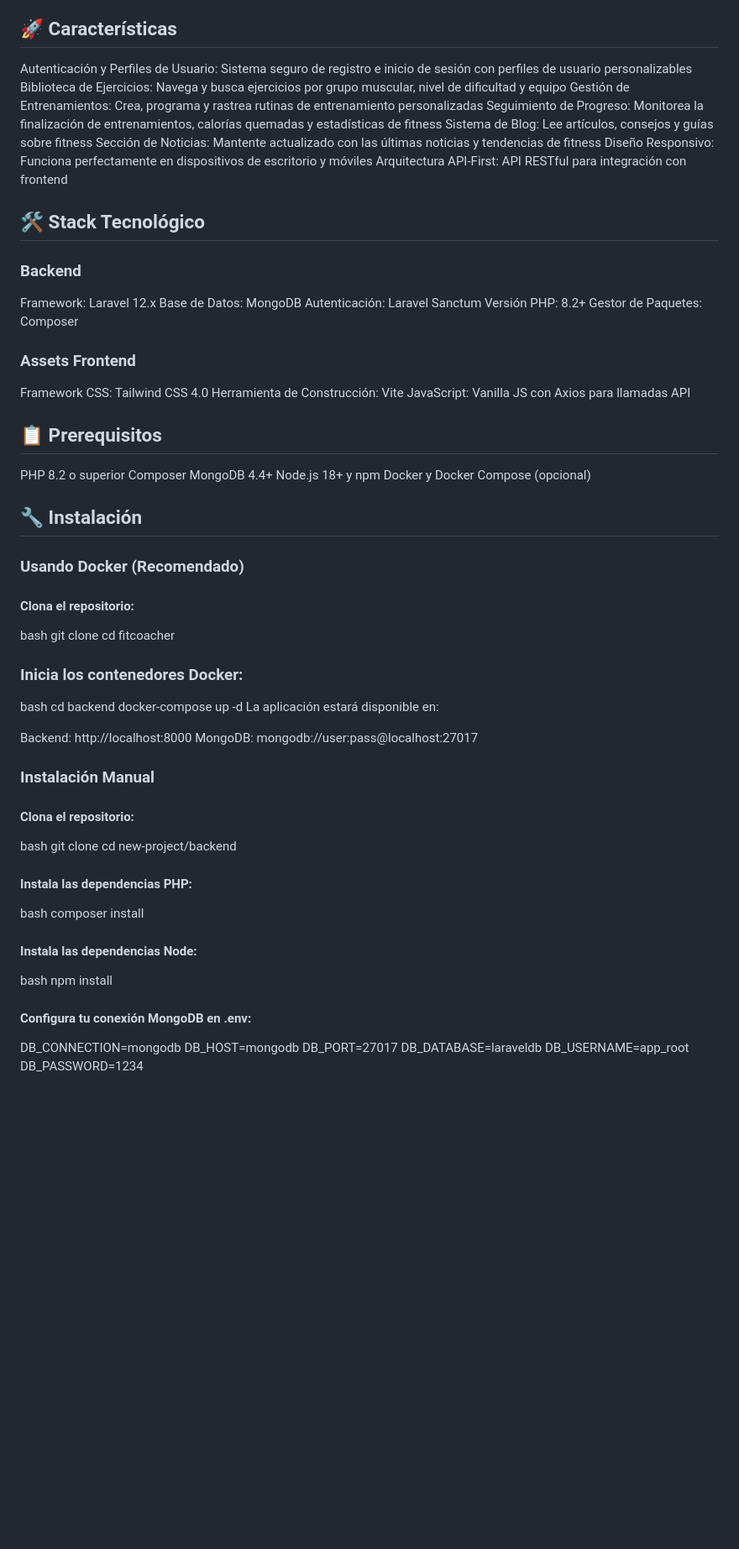
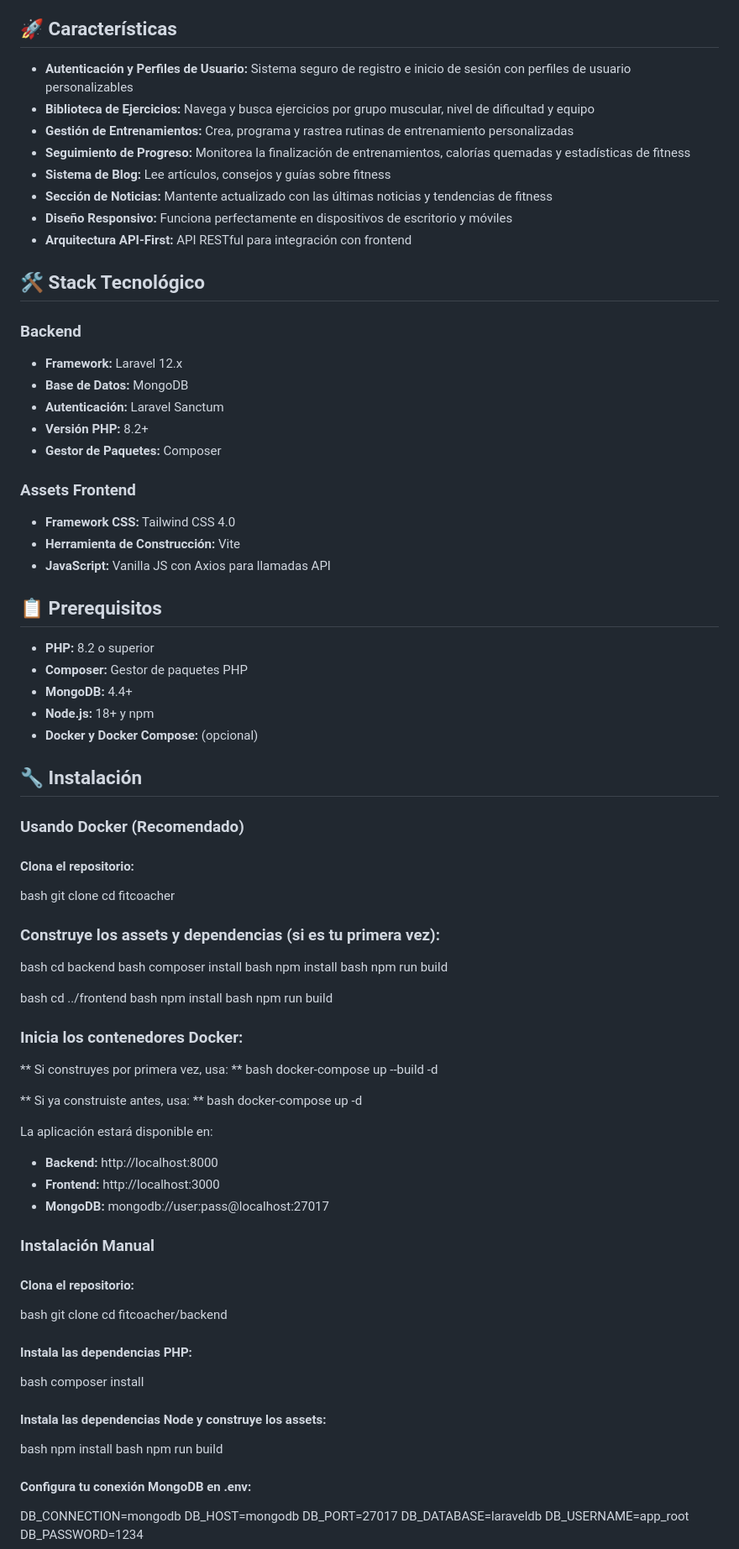
Before and after one commit to Juanmichu/new-project, a Markdown page: README.md, the part around one of its changes. Shown at 84% size. Drawn GitHub-style; blank space fills up the shorter version.

```diff
--- a/README.md
+++ b/README.md
@@ -6,38 +6,38 @@ Una aplicación integral de fitness construida con Laravel y MongoDB que ayuda a
 
 ## 🚀 Características
 
-Autenticación y Perfiles de Usuario: Sistema seguro de registro e inicio de sesión con perfiles de usuario personalizables
-Biblioteca de Ejercicios: Navega y busca ejercicios por grupo muscular, nivel de dificultad y equipo
-Gestión de Entrenamientos: Crea, programa y rastrea rutinas de entrenamiento personalizadas
-Seguimiento de Progreso: Monitorea la finalización de entrenamientos, calorías quemadas y estadísticas de fitness
-Sistema de Blog: Lee artículos, consejos y guías sobre fitness
-Sección de Noticias: Mantente actualizado con las últimas noticias y tendencias de fitness
-Diseño Responsivo: Funciona perfectamente en dispositivos de escritorio y móviles
-Arquitectura API-First: API RESTful para integración con frontend
+* **Autenticación y Perfiles de Usuario:** Sistema seguro de registro e inicio de sesión con perfiles de usuario personalizables
+* **Biblioteca de Ejercicios:** Navega y busca ejercicios por grupo muscular, nivel de dificultad y equipo
+* **Gestión de Entrenamientos:** Crea, programa y rastrea rutinas de entrenamiento personalizadas
+* **Seguimiento de Progreso:** Monitorea la finalización de entrenamientos, calorías quemadas y estadísticas de fitness
+* **Sistema de Blog:** Lee artículos, consejos y guías sobre fitness
+* **Sección de Noticias:** Mantente actualizado con las últimas noticias y tendencias de fitness
+* **Diseño Responsivo:** Funciona perfectamente en dispositivos de escritorio y móviles
+* **Arquitectura API-First:** API RESTful para integración con frontend
 
 ## 🛠️ Stack Tecnológico
 
 ### Backend
 
-Framework: Laravel 12.x
-Base de Datos: MongoDB
-Autenticación: Laravel Sanctum
-Versión PHP: 8.2+
-Gestor de Paquetes: Composer
+* **Framework:** Laravel 12.x
+* **Base de Datos:** MongoDB
+* **Autenticación:** Laravel Sanctum
+* **Versión PHP:** 8.2+
+* **Gestor de Paquetes:** Composer
 
 ### Assets Frontend
 
-Framework CSS: Tailwind CSS 4.0
-Herramienta de Construcción: Vite
-JavaScript: Vanilla JS con Axios para llamadas API
+* **Framework CSS:** Tailwind CSS 4.0
+* **Herramienta de Construcción:** Vite
+* **JavaScript:** Vanilla JS con Axios para llamadas API
 
 ## 📋 Prerequisitos
 
-PHP 8.2 o superior
-Composer
-MongoDB 4.4+
-Node.js 18+ y npm
-Docker y Docker Compose (opcional)
+* **PHP:** 8.2 o superior
+* **Composer:** Gestor de paquetes PHP
+* **MongoDB:** 4.4+
+* **Node.js:** 18+ y npm
+* **Docker y Docker Compose:** (opcional)
 
 ## 🔧 Instalación
 
@@ -48,29 +48,45 @@ Docker y Docker Compose (opcional)
 bash git clone <url-del-repositorio>
 cd fitcoacher
 
+### Construye los assets y dependencias (si es tu primera vez):
+bash cd backend
+bash composer install
+bash npm install
+bash npm run build
+
+bash cd ../frontend
+bash npm install
+bash npm run build
+
 ### Inicia los contenedores Docker:
 
-bash cd backend
-docker-compose up -d
+** Si construyes por primera vez, usa: **
+bash docker-compose up --build -d
+
+** Si ya construiste antes, usa: **
+bash docker-compose up -d
+
 La aplicación estará disponible en:
 
-Backend: http://localhost:8000
-MongoDB: mongodb://user:pass@localhost:27017
+* **Backend:** http://localhost:8000
+* **Frontend:** http://localhost:3000
+* **MongoDB:** mongodb://user:pass@localhost:27017
 
 ### Instalación Manual
 
 #### Clona el repositorio:
 
 bash git clone <url-del-repositorio>
-cd new-project/backend
+cd fitcoacher/backend
 
 #### Instala las dependencias PHP:
 
 bash composer install
 
-#### Instala las dependencias Node:
+#### Instala las dependencias Node y construye los assets:
 
 bash npm install
+bash npm run build
 
 #### Configura tu conexión MongoDB en .env:
 
```
Also changed, not shown: other parts of README.md (+7 -7 lines).
